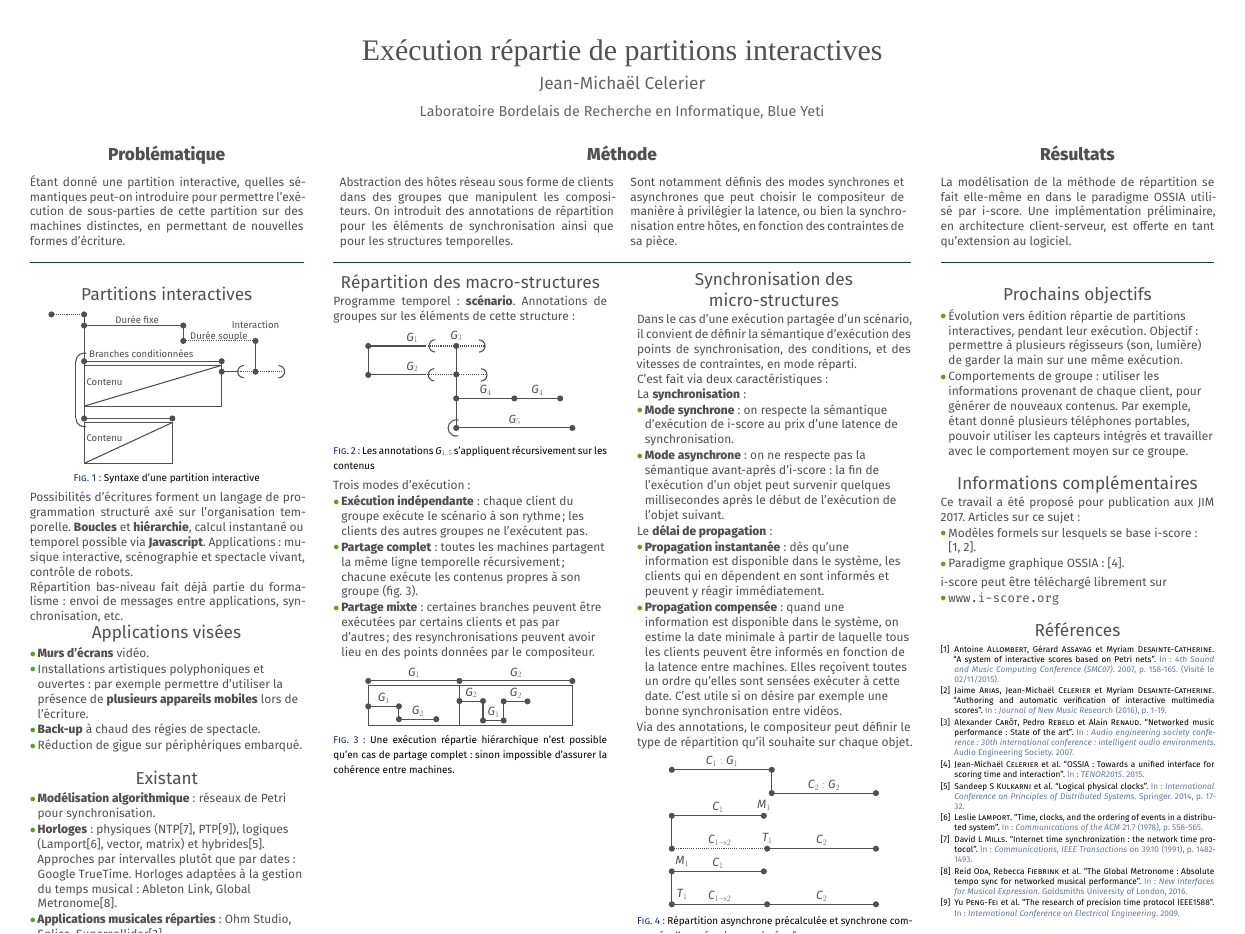
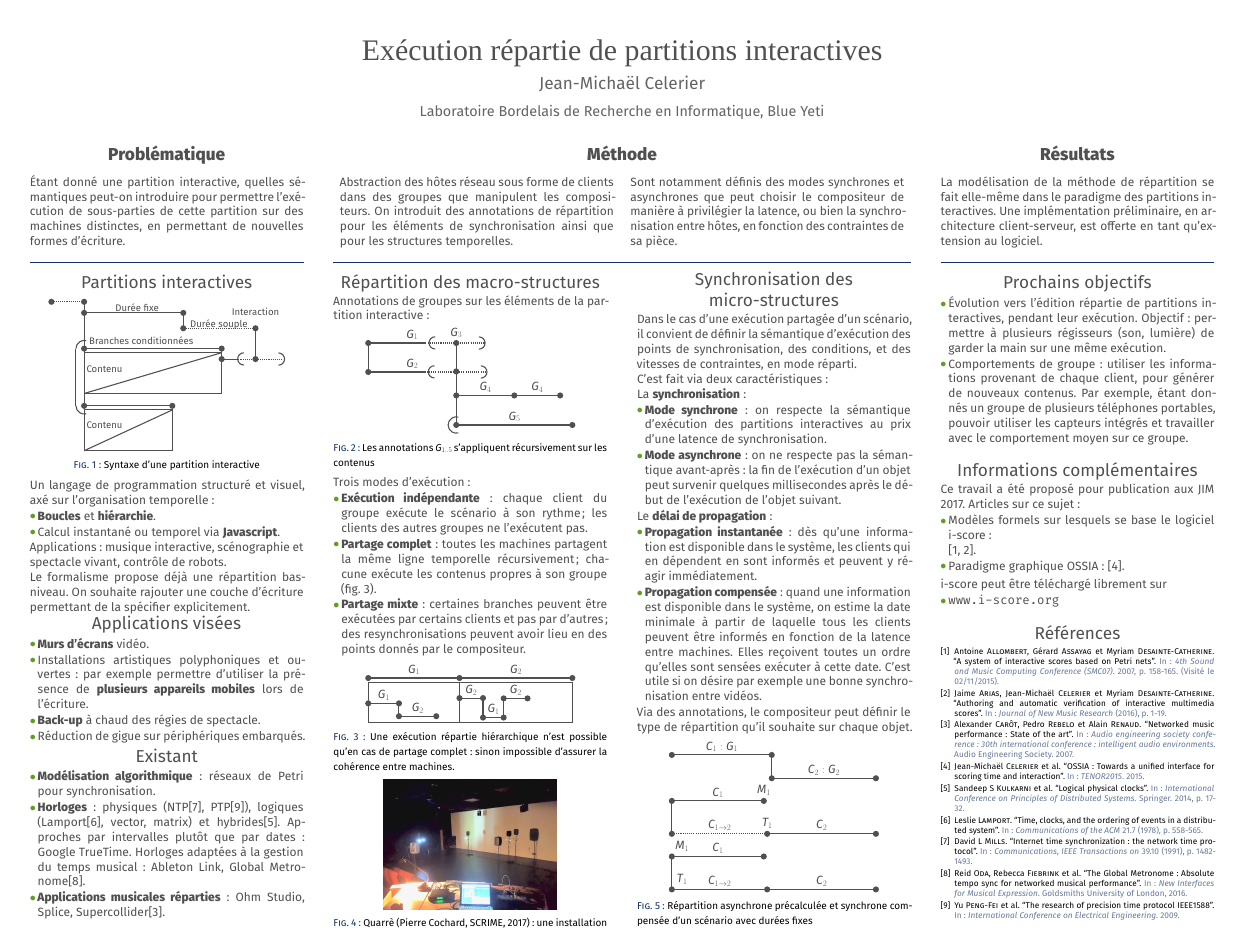
Before and after one commit to jcelerier/edmi-poster-2017, a LaTeX poster (template_Beamer.tex, which reads edition.tex, entites.tex, header.tex): the whole page. Compiled offline with XeLaTeX; a missing font is replaced by an installed copy or a similar font; a LaTeX package or settings file that is missing is left out.

Commit message:
save work

```diff
--- a/edition.tex
+++ b/edition.tex
@@ -4,8 +4,8 @@
     C'est fait via deux caractéristiques:~\\
     La \textbf{synchronisation}~:
 	\begin{itemize}
-		\item \textbf{Mode synchrone}~: on respecte la sémantique d'exécution de i-score au prix d'une latence de synchronisation.
-		\item \textbf{Mode asynchrone}~: on ne respecte pas la sémantique avant-après d'i-score~: la fin de l'exécution d'un objet peut survenir quelques millisecondes après le début de l'exécution de l'objet suivant.
+		\item \textbf{Mode synchrone}~: on respecte la sémantique d'exécution des partitions interactives au prix d'une latence de synchronisation.
+		\item \textbf{Mode asynchrone}~: on ne respecte pas la sémantique avant-après~: la fin de l'exécution d'un objet peut survenir quelques millisecondes après le début de l'exécution de l'objet suivant.
 	\end{itemize}
 
 Le \textbf{délai de propagation}~:
--- a/entites.tex
+++ b/entites.tex
@@ -1,6 +1,5 @@
 \begin{block}{Répartition des macro-structures}
-	Programme temporel : \textbf{scénario}.
-	Annotations de groupes sur les éléments de cette structure :
+	Annotations de groupes sur les éléments de la partition interactive :
 
     \begin{figure}
         \begin{tikzpicture}[scale=4]
@@ -13,7 +12,7 @@
 	\begin{itemize}
 		\item \textbf{Exécution indépendante}~: chaque client du groupe exécute le scénario à son rythme ; les clients des autres groupes ne l'exécutent pas.
 		\item \textbf{Partage complet}~: toutes les machines partagent la même ligne temporelle récursivement ; chacune exécute les contenus propres à son groupe (fig.~\ref{fig.reparti}).
-		\item \textbf{Partage mixte}~: certaines branches peuvent être exécutées par certains clients et pas par d'autres ; des resynchronisations peuvent avoir lieu en des points données par le compositeur.
+		\item \textbf{Partage mixte}~: certaines branches peuvent être exécutées par certains clients et pas par d'autres ; des resynchronisations peuvent avoir lieu en des points donnés par le compositeur.
 	\end{itemize}
 
     \begin{figure}
@@ -25,4 +24,8 @@
         \label{fig.reparti}
     \end{figure}
 
+    \begin{figure}
+        \includegraphics[scale=0.5]{images/quarre.jpg}
+        \caption{Quarrè (Pierre Cochard, SCRIME, 2017) : une installation en son spatialisé avec plusieurs téléphones.}
+    \end{figure}
 \end{block}
--- a/header.tex
+++ b/header.tex
@@ -28,7 +28,7 @@
           \begin{block}{Résultats}
           	\begin{columns}[t]
           		\begin{column}{\onecolwid}\justify
-          			La modélisation de la méthode de répartition se fait elle-même en dans le paradigme OSSIA utilisé par i-score.
+          			La modélisation de la méthode de répartition se fait elle-même dans le paradigme des partitions interactives.
           			Une implémentation préliminaire, en architecture client-serveur, est offerte en tant qu'extension au logiciel.
           		\end{column}
           	\end{columns}
--- a/informations.tex
+++ b/informations.tex
@@ -4,7 +4,7 @@
     	% Article
       {Articles sur ce sujet~:
       \begin{itemize}
-        \item Modèles formels sur lesquels se base i-score~:~\\\cite{allombert_system_2007,arias2016authoring}.
+        \item Modèles formels sur lesquels se base le logiciel i-score~:~\\\cite{allombert_system_2007,arias2016authoring}.
         \item Paradigme graphique OSSIA~:~\cite{celerier2015ossia}.
       \end{itemize}
       \vspace{0.1in}\noindent i-score peut être téléchargé librement sur
--- a/modeles.tex
+++ /dev/null
@@ -1,10 +0,0 @@
-\begin{block}{Existant}
-	\begin{itemize}
-		\item \textbf{Modélisation algorithmique} : réseaux de Petri pour synchronisation.
-		\item \textbf{Horloges} : physiques (NTP\cite{mills1991internet}, PTP\cite{peng2009research}), logiques (Lamport\cite{lamport1978time}, vector, matrix) et hybrides\cite{kulkarni2014logical}.
-		Approches par intervalles plutôt que par dates : Google TrueTime.
-		Horloges adaptées à la gestion du temps musical : Ableton Link, Global Metronome\cite{oda2016global}.
-		\item
-		\textbf{Applications musicales réparties} : Ohm Studio, Splice, Supercollider\cite{carot2007networked}.
-	\end{itemize}
-\end{block}
--- a/partitions.tex
+++ b/partitions.tex
@@ -12,12 +12,18 @@
 \end{tikzpicture}
 \caption{Syntaxe d'une partition interactive}
 \end{figure}
-Possibilités d'écritures forment un langage de programmation structuré axé sur l'organisation temporelle.
-\textbf{Boucles} et \textbf{hiérarchie}, calcul instantané ou temporel possible via \textbf{Javascript}.
+Un langage de programmation structuré et visuel, axé sur l'organisation temporelle~:
+\begin{itemize}
+    \item \textbf{Boucles} et \textbf{hiérarchie}.
+    \item Calcul instantané ou temporel via \textbf{Javascript}.
+\end{itemize}
+
 Applications : musique interactive, scénographie et spectacle vivant, contrôle de robots.
 
-Répartition bas-niveau fait déjà partie du formalisme : envoi de messages entre applications, synchronisation, etc.
+Le formalisme propose déjà une répartition bas-niveau.
+On souhaite rajouter une couche d'écriture permettant de la spécifier explicitement.
 \end{block}
+
 \begin{block}{Applications visées}
     \begin{itemize}
         \item \textbf{Murs d'écrans} vidéo.
@@ -25,6 +31,17 @@ Répartition bas-niveau fait déjà partie du formalisme : envoi de messages ent
         par exemple permettre d'utiliser la présence de \textbf{plusieurs appareils mobiles}
         lors de l'écriture.
         \item \textbf{Back-up} à chaud des régies de spectacle.
-        \item Réduction de gigue sur périphériques embarqué.
+        \item Réduction de gigue sur périphériques embarqués.
     \end{itemize}
 \end{block}
+
+\begin{block}{Existant}
+\begin{itemize}
+    \item \textbf{Modélisation algorithmique} : réseaux de Petri pour synchronisation.
+    \item \textbf{Horloges} : physiques (NTP\cite{mills1991internet}, PTP\cite{peng2009research}), logiques (Lamport\cite{lamport1978time}, vector, matrix) et hybrides\cite{kulkarni2014logical}.
+    Approches par intervalles plutôt que par dates : Google TrueTime.
+    Horloges adaptées à la gestion du temps musical : Ableton Link, Global Metronome\cite{oda2016global}.
+    \item
+    \textbf{Applications musicales réparties} : Ohm Studio, Splice, Supercollider\cite{carot2007networked}.
+\end{itemize}
+\end{block}
--- a/suite.tex
+++ b/suite.tex
@@ -1,6 +1,6 @@
 \begin{block}{Prochains objectifs}
 	\begin{itemize}
-		\item Évolution vers édition répartie de partitions interactives, pendant leur exécution. Objectif~: permettre à plusieurs régisseurs (son, lumière) de garder la main sur une même exécution.
-		\item Comportements de groupe~: utiliser les informations provenant de chaque client, pour générer de nouveaux contenus. Par exemple, étant donné plusieurs téléphones portables, pouvoir utiliser les capteurs intégrés et travailler avec le comportement moyen sur ce groupe.
+		\item Évolution vers l'édition répartie de partitions interactives, pendant leur exécution. Objectif~: permettre à plusieurs régisseurs (son, lumière) de garder la main sur une même exécution.
+		\item Comportements de groupe~: utiliser les informations provenant de chaque client, pour générer de nouveaux contenus. Par exemple, étant donnés un groupe de  plusieurs téléphones portables, pouvoir utiliser les capteurs intégrés et travailler avec le comportement moyen sur ce groupe.
 	\end{itemize}
 \end{block}
```
Also changed, not shown: template_Beamer.tex (+29 -4 lines), images/quarre.jpg (added), template_Beamer.pdf.
